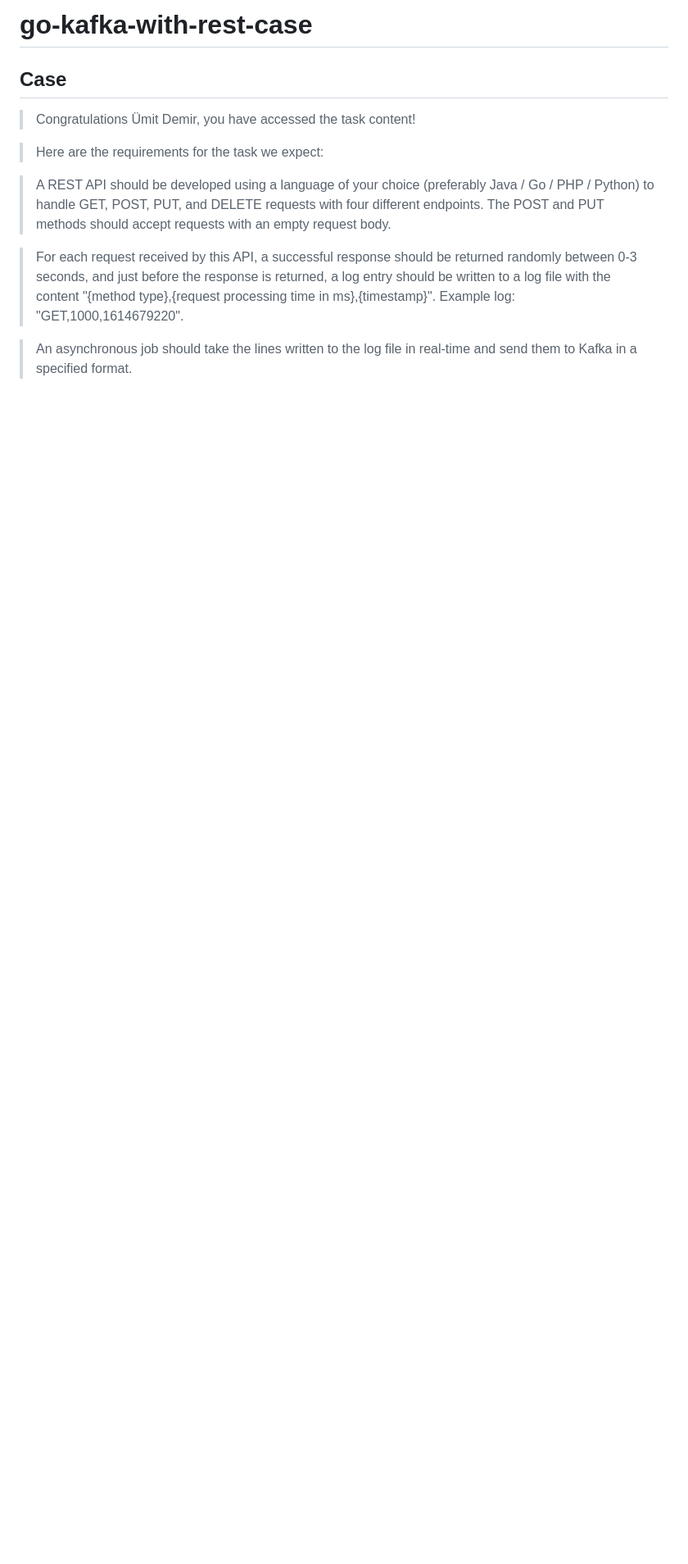
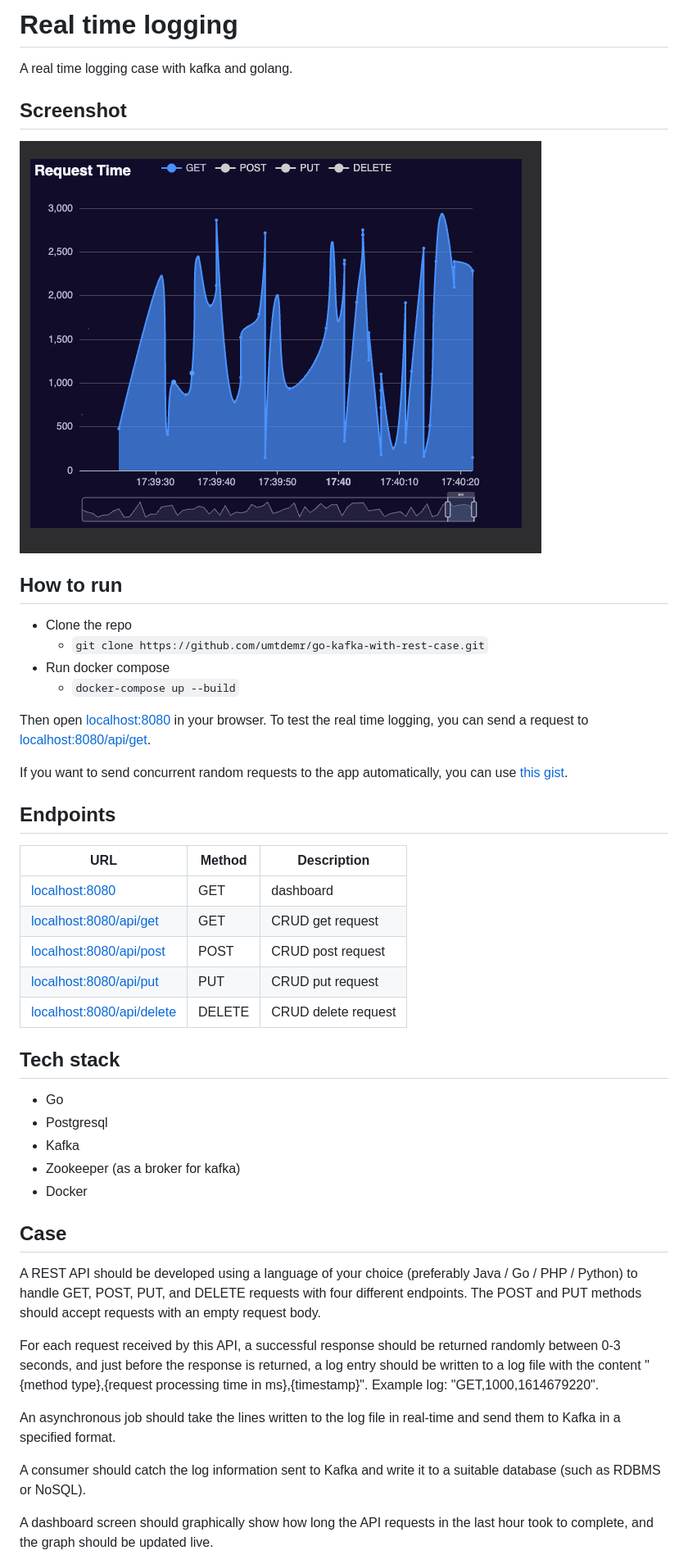
Before and after one commit to umtdemr/go-kafka-with-rest-case, a Markdown page: README.md, the part around the change printed below. Shown: that part at 82% size. GitHub-like rendering; pictures changed too: assets/ss.png (added); blank space fills up the shorter version.

```diff
--- a/README.md
+++ b/README.md
@@ -1,14 +1,51 @@
-# go-kafka-with-rest-case
+# Real time logging
+
+A real time logging case with kafka and golang.
+
+## Screenshot
+
+![screen shot of the app](./assets/ss.png)
+
+## How to run
+
+- Clone the repo
+  - `git clone https://github.com/umtdemr/go-kafka-with-rest-case.git`
+- Run docker compose
+  - `docker-compose up --build`
+
+Then open [localhost:8080](http://localhost:8080) in your browser.
+To test the real time logging, you can send a request to
+[localhost:8080/api/get](http://localhost:8080/api/get).
+
+If you want to send concurrent random requests to the app automatically, you can use [this gist](https://gist.github.com/umtdemr/b7e106d81a4fe6d9adcd367f4982edfa).
+
+## Endpoints
+
+| URL                                                           | Method | Description         |
+|---------------------------------------------------------------|--------|---------------------|
+| [localhost:8080](http://localhost:8080)                       | GET    | dashboard           |
+| [localhost:8080/api/get](http://localhost:8080/api/get)       | GET    | CRUD get request    |
+| [localhost:8080/api/post](http://localhost:8080/api/post)     | POST   | CRUD post request   |
+| [localhost:8080/api/put](http://localhost:8080/api/put)       | PUT    | CRUD put request    |
+| [localhost:8080/api/delete](http://localhost:8080/api/delete) | DELETE | CRUD delete request |
+
+## Tech stack
+
+- Go
+- Postgresql
+- Kafka
+- Zookeeper (as a broker for kafka)
+- Docker
 
 ## Case
 
-> Congratulations Ümit Demir, you have accessed the task content!
+A REST API should be developed using a language of your choice (preferably Java / Go / PHP / Python) to handle GET, POST, PUT, and DELETE requests with four different endpoints. The POST and PUT methods should accept requests with an empty request body.
 
-> Here are the requirements for the task we expect:
+For each request received by this API, a successful response should be returned randomly between 0-3 seconds, and just before the response is returned, a log entry should be written to a log file with the content "{method type},{request processing time in ms},{timestamp}". Example log: "GET,1000,1614679220".
 
-> A REST API should be developed using a language of your choice (preferably Java / Go / PHP / Python) to handle GET, POST, PUT, and DELETE requests with four different endpoints. The POST and PUT methods should accept requests with an empty request body.
+An asynchronous job should take the lines written to the log file in real-time and send them to Kafka in a specified format.
 
-> For each request received by this API, a successful response should be returned randomly between 0-3 seconds, and just before the response is returned, a log entry should be written to a log file with the content "{method type},{request processing time in ms},{timestamp}". Example log: "GET,1000,1614679220".
+A consumer should catch the log information sent to Kafka and write it to a suitable database (such as RDBMS or NoSQL).
 
-> An asynchronous job should take the lines written to the log file in real-time and send them to Kafka in a specified format.
+A dashboard screen should graphically show how long the API requests in the last hour took to complete, and the graph should be updated live.
 
```
Also changed, not shown: other parts of README.md (+1 -5 lines).
